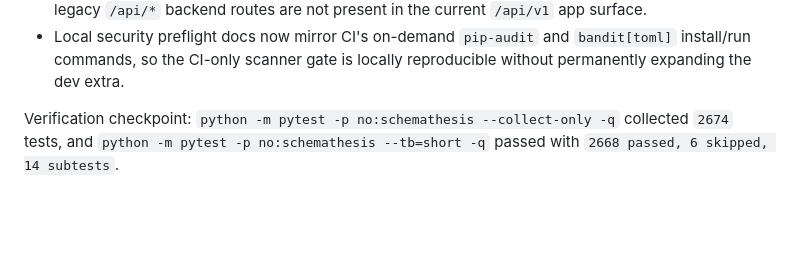
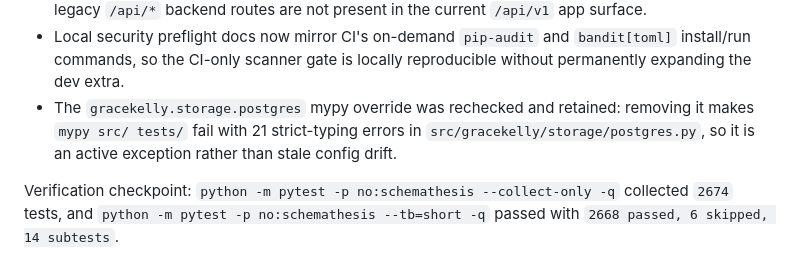
Before and after one commit to brownjuly2003-code/GraceKelly, a Markdown page: docs/phased-roadmap.md, the part around the change. Drawn GitHub-style; blank space fills up the shorter version.

Commit message:
docs: record active postgres mypy override

```diff
--- a/docs/phased-roadmap.md
+++ b/docs/phased-roadmap.md
@@ -35,6 +35,10 @@ items without starting the deferred Option B Simplify refactor.
 - Local security preflight docs now mirror CI's on-demand `pip-audit` and
   `bandit[toml]` install/run commands, so the CI-only scanner gate is locally
   reproducible without permanently expanding the dev extra.
+- The `gracekelly.storage.postgres` mypy override was rechecked and retained:
+  removing it makes `mypy src/ tests/` fail with 21 strict-typing errors in
+  `src/gracekelly/storage/postgres.py`, so it is an active exception rather
+  than stale config drift.
 
 Verification checkpoint: `python -m pytest -p no:schemathesis --collect-only -q`
 collected `2674` tests, and `python -m pytest -p no:schemathesis --tb=short -q`
```
